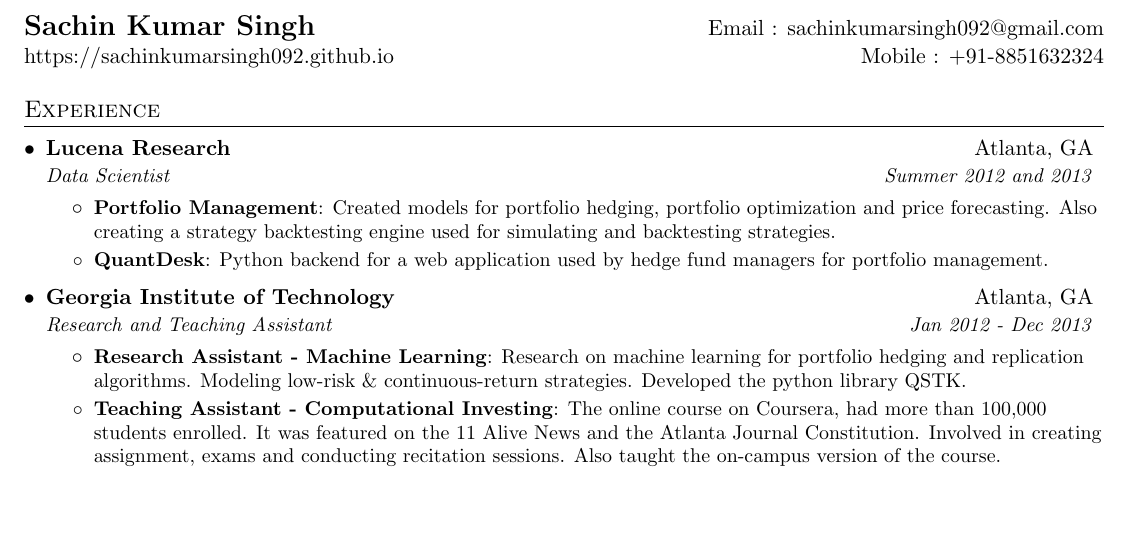
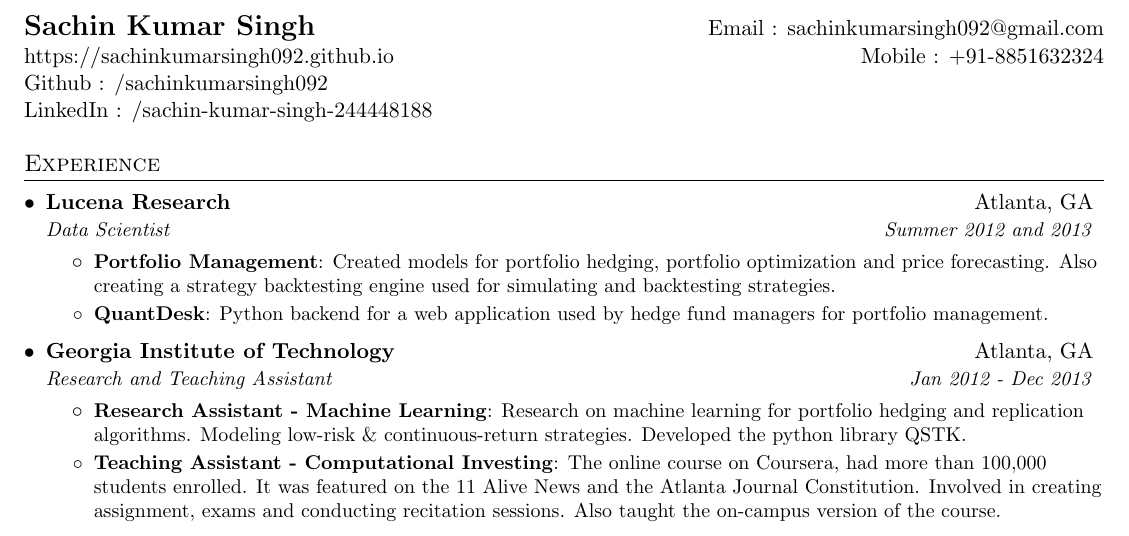
Before and after one commit to sachinkumarsingh092/Resume-template, a LaTeX CV (resume.tex): part of the page, cut so that both start at the same text, the shorter picture padded with empty space. Compiled offline with pdfLaTeX.

Commit message:
Added github and linkedin links

```diff
--- a/resume.tex
+++ b/resume.tex
@@ -81,6 +81,8 @@
 \begin{tabular*}{\textwidth}{l@{\extracolsep{\fill}}r}
   \textbf{\href{https://sachinkumarsingh092.github.io}{\Large Sachin Kumar Singh}} & Email : \href{mailto:sachinkumarsingh092@gmail.com.com}{sachinkumarsingh092@gmail.com}\\
   \href{https://sachinkumarsingh092.github.io}{https://sachinkumarsingh092.github.io} & Mobile : +91-8851632324 \\
+  Github : \href{https://github.com/sachinkumarsingh092}{/sachinkumarsingh092} \\
+  LinkedIn : \href{https://www.linkedin.com/in/sachin-kumar-singh-244448188/}{/sachin-kumar-singh-244448188}\\
 \end{tabular*}
 
 
```
Also changed, not shown: resume.pdf.
